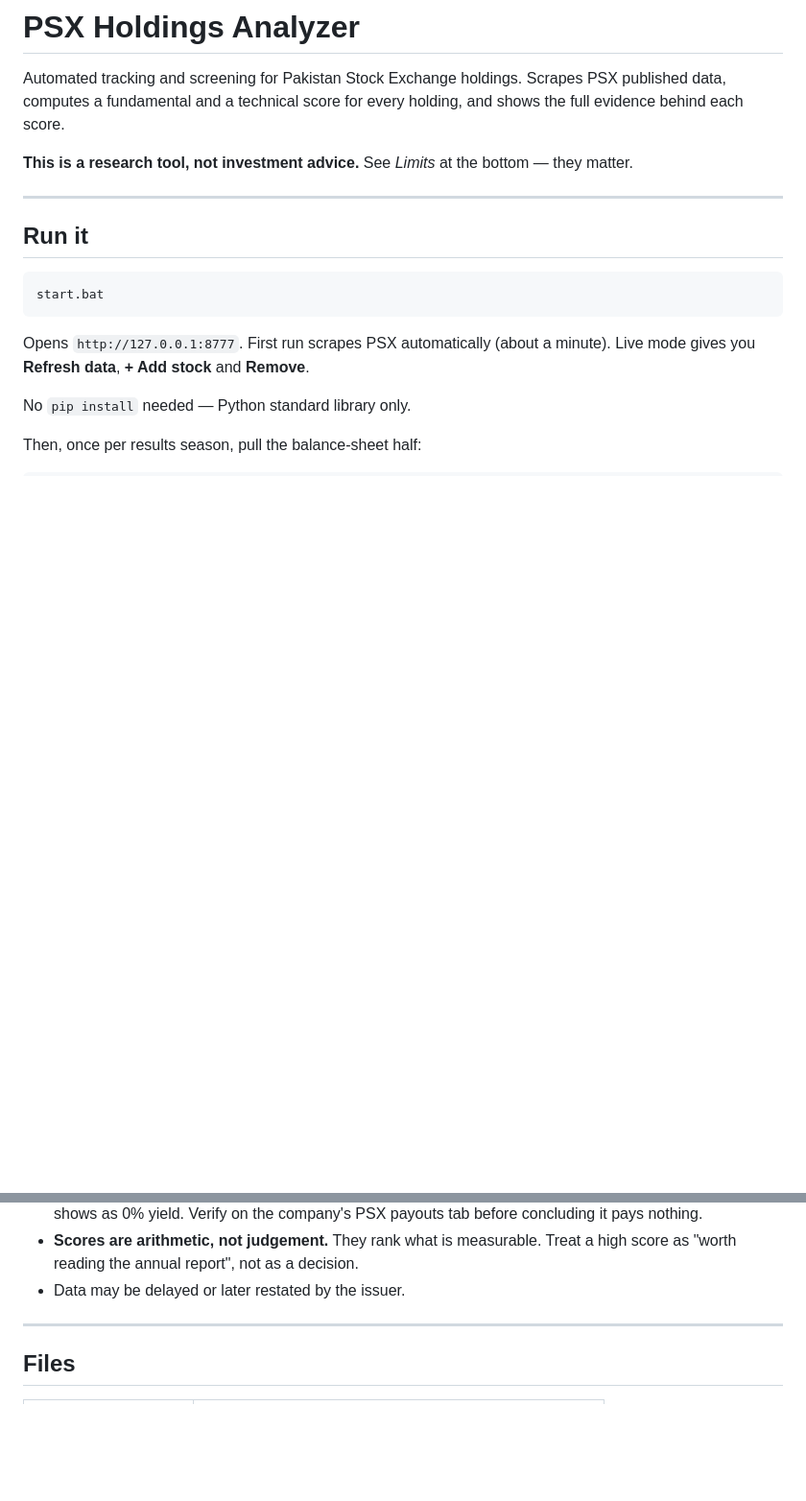
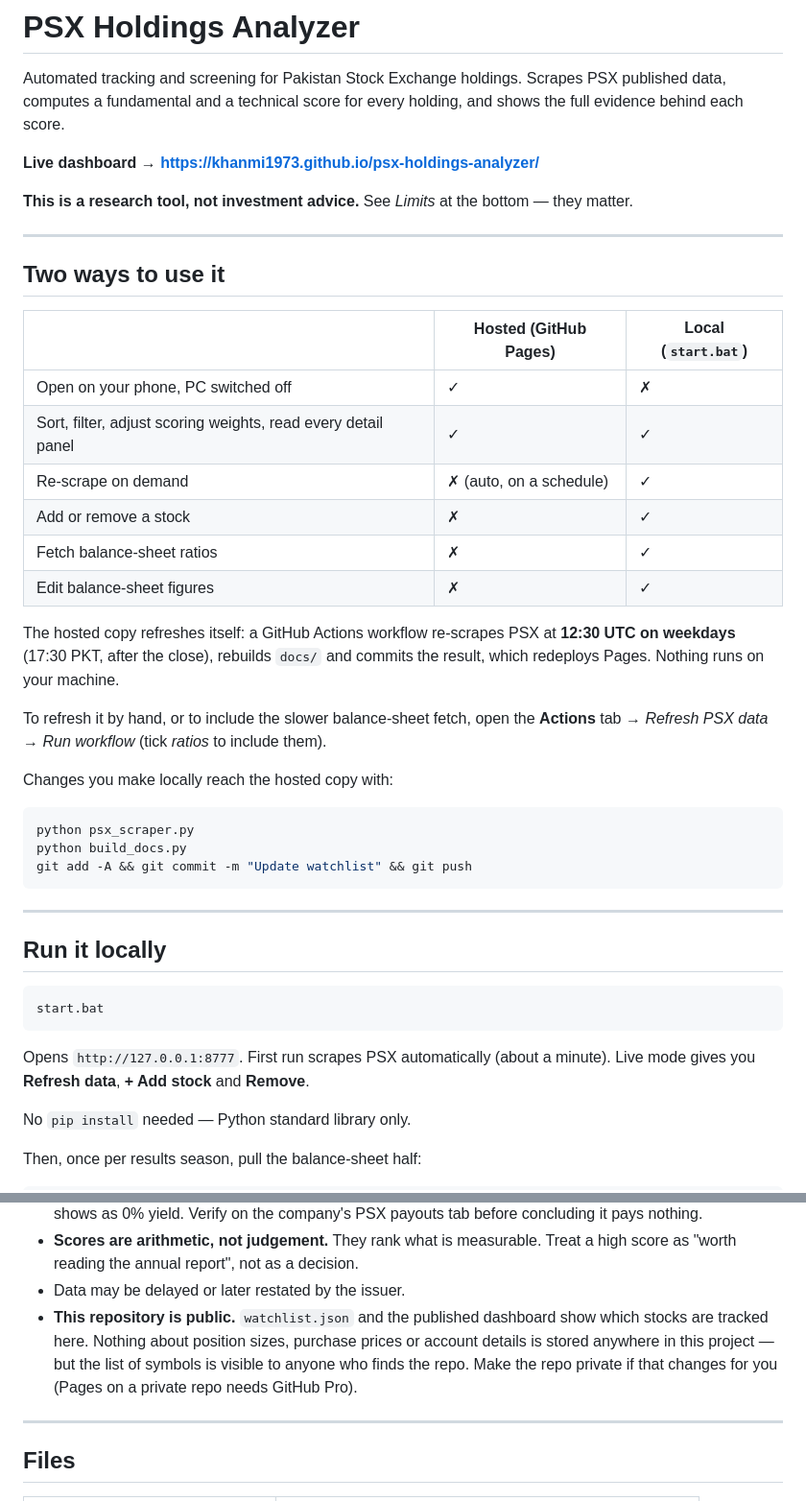
Before and after one commit to Khanmi1973/psx-holdings-analyzer, a Markdown page: README.md, 2 parts joined by grey strips. Shown at 96% size. GitHub-like rendering; blank space fills up the shorter version.

Commit message:
Document the hosted dashboard and the refresh workflow
Co-Authored-By: Claude Opus 5 <noreply@anthropic.com>

````diff
--- a/README.md
+++ b/README.md
@@ -4,11 +4,41 @@ Automated tracking and screening for Pakistan Stock Exchange holdings. Scrapes P
 published data, computes a fundamental and a technical score for every holding, and
 shows the full evidence behind each score.
 
+**Live dashboard → https://khanmi1973.github.io/psx-holdings-analyzer/**
+
 **This is a research tool, not investment advice.** See *Limits* at the bottom — they matter.
 
 ---
 
-## Run it
+## Two ways to use it
+
+| | Hosted (GitHub Pages) | Local (`start.bat`) |
+|---|---|---|
+| Open on your phone, PC switched off | ✓ | ✗ |
+| Sort, filter, adjust scoring weights, read every detail panel | ✓ | ✓ |
+| Re-scrape on demand | ✗ (auto, on a schedule) | ✓ |
+| Add or remove a stock | ✗ | ✓ |
+| Fetch balance-sheet ratios | ✗ | ✓ |
+| Edit balance-sheet figures | ✗ | ✓ |
+
+The hosted copy refreshes itself: a GitHub Actions workflow re-scrapes PSX at
+**12:30 UTC on weekdays** (17:30 PKT, after the close), rebuilds `docs/` and commits the
+result, which redeploys Pages. Nothing runs on your machine.
+
+To refresh it by hand, or to include the slower balance-sheet fetch, open the
+**Actions** tab → *Refresh PSX data* → *Run workflow* (tick *ratios* to include them).
+
+Changes you make locally reach the hosted copy with:
+
+```bash
+python psx_scraper.py
+python build_docs.py
+git add -A && git commit -m "Update watchlist" && git push
+```
+
+---
+
+## Run it locally
 
 ```bash
 start.bat
@@ -244,6 +274,11 @@ Real filings are messier than a screener suggests. The scraper handles:
 - **Scores are arithmetic, not judgement.** They rank what is measurable. Treat a high
   score as "worth reading the annual report", not as a decision.
 - Data may be delayed or later restated by the issuer.
+- **This repository is public.** `watchlist.json` and the published dashboard show which
+  stocks are tracked here. Nothing about position sizes, purchase prices or account
+  details is stored anywhere in this project — but the list of symbols is visible to
+  anyone who finds the repo. Make the repo private if that changes for you (Pages on a
+  private repo needs GitHub Pro).
 
 ---
 
````
Also changed, not shown: other parts of README.md (+4 -1 lines).
